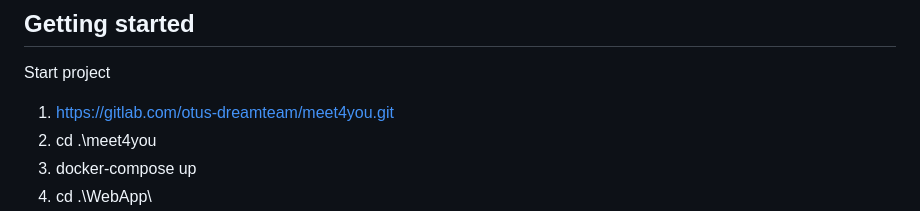
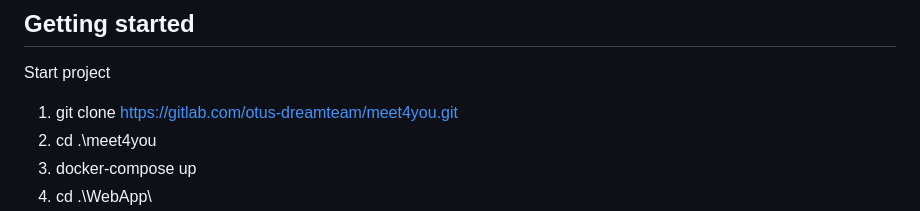
Before and after one commit to kirill-karpin/meet4you, a Markdown page: README.md, the part around the change. Rendered like a GitHub page.

Commit message:
feature: fix README.md

```diff
--- a/README.md
+++ b/README.md
@@ -5,7 +5,7 @@
 ## Getting started
 
 Start project
-1. https://gitlab.com/otus-dreamteam/meet4you.git
+1. git clone https://gitlab.com/otus-dreamteam/meet4you.git
 2. cd .\meet4you
 3. docker-compose up
 4. cd .\WebApp\
```
